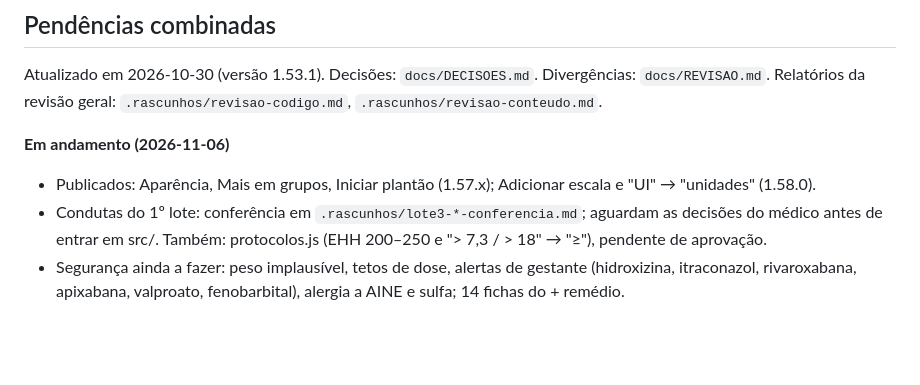
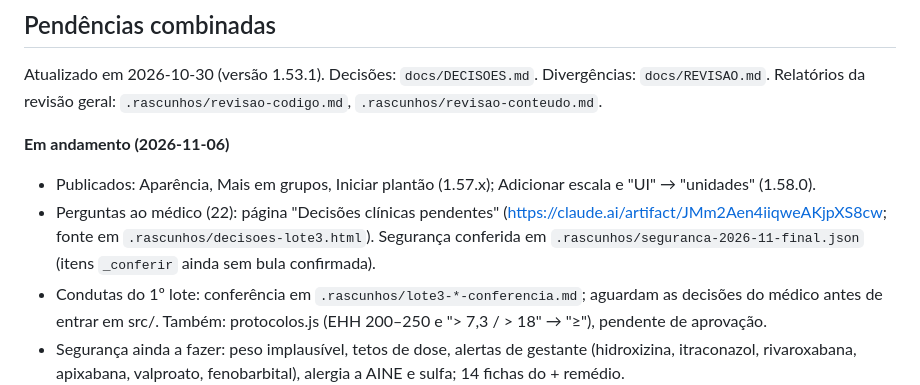
Before and after one commit to evandro-delmondez/meu-plantao, a Markdown page: docs/ROTEIRO.md, the part around the change. Drawn GitHub-style; blank space fills up the shorter version.

Commit message:
Roteiro: decisões pendentes do lote 3 e da segurança
Co-Authored-By: Claude Opus 5.5 <noreply@anthropic.com>

```diff
--- a/docs/ROTEIRO.md
+++ b/docs/ROTEIRO.md
@@ -22,6 +22,7 @@ Atualizado em 2026-10-30 (versão 1.53.1). Decisões: `docs/DECISOES.md`. Diverg
 
 **Em andamento (2026-11-06)**
 - Publicados: Aparência, Mais em grupos, Iniciar plantão (1.57.x); Adicionar escala e "UI" → "unidades" (1.58.0).
+- Perguntas ao médico (22): página "Decisões clínicas pendentes" (https://claude.ai/artifact/JMm2Aen4iiqweAKjpXS8cw; fonte em `.rascunhos/decisoes-lote3.html`). Segurança conferida em `.rascunhos/seguranca-2026-11-final.json` (itens `_conferir` ainda sem bula confirmada).
 - Condutas do 1º lote: conferência em `.rascunhos/lote3-*-conferencia.md`; aguardam as decisões do médico antes de entrar em src/. Também: protocolos.js (EHH 200–250 e "> 7,3 / > 18" → "≥"), pendente de aprovação.
 - Segurança ainda a fazer: peso implausível, tetos de dose, alertas de gestante (hidroxizina, itraconazol, rivaroxabana, apixabana, valproato, fenobarbital), alergia a AINE e sulfa; 14 fichas do + remédio.
 
```
